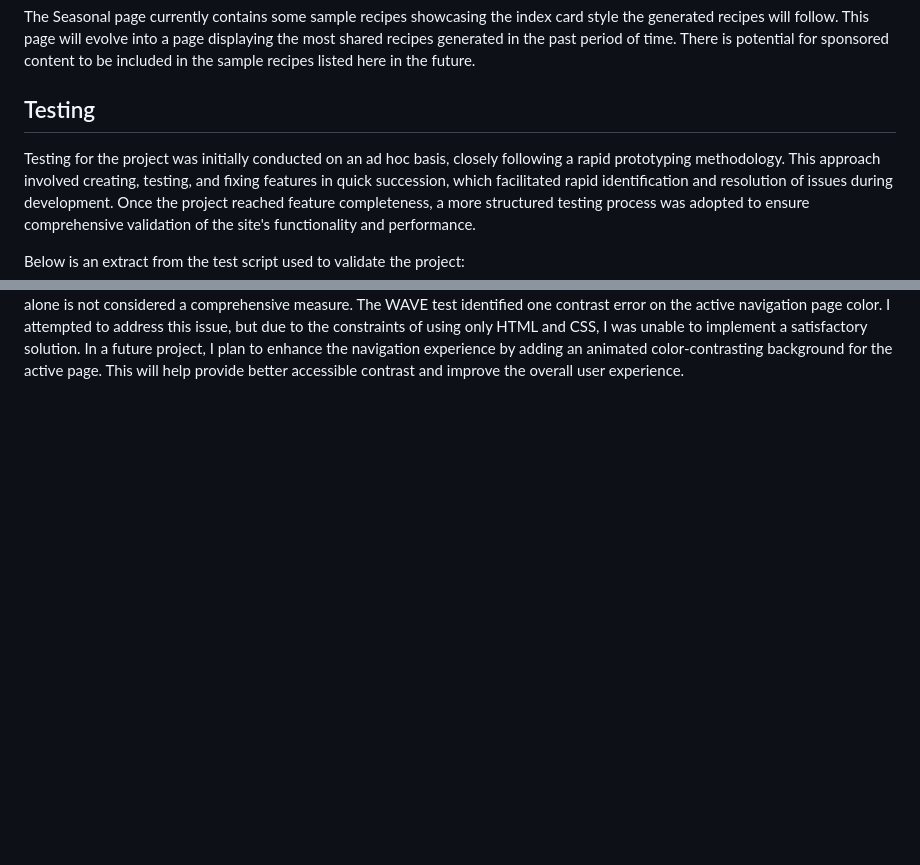
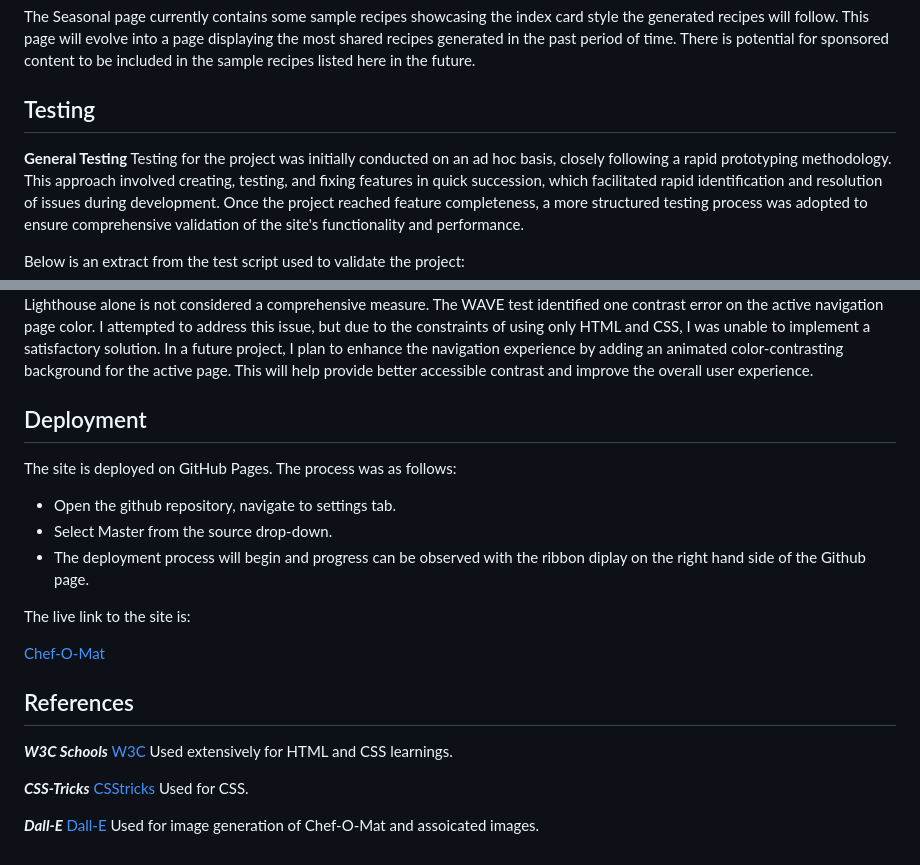
Before and after one commit to dutes/ci_portfolio_one, a Markdown page: README.md, 2 parts joined by grey strips. Rendered like a GitHub page; blank space fills up the shorter version.

Commit message:
Update Readme.md -Added validation, unfixed issues, deployment and references sections

```diff
--- a/README.md
+++ b/README.md
@@ -70,6 +70,7 @@ The Seasonal page currently contains some sample recipes showcasing the index ca
 
 ## Testing
 
+**General Testing**
 Testing for the project was initially conducted on an ad hoc basis, closely following a rapid prototyping methodology. This approach involved creating, testing, and fixing features in quick succession, which facilitated rapid identification and resolution of issues during development. Once the project reached feature completeness, a more structured testing process was adopted to ensure comprehensive validation of the site's functionality and performance.
 
 Below is an extract from the test script used to validate the project:
@@ -120 +130,26 @@ Accessibility was considered from the very beginning of the project, and best pr
 The Lighthouse test gave the site a 95% accessibility score. While this is a strong indication of the site's accessibility, Lighthouse alone is not considered a comprehensive measure. The WAVE test identified one contrast error on the active navigation page color. I attempted to address this issue, but due to the constraints of using only HTML and CSS, I was unable to implement a satisfactory solution. In a future project, I plan to enhance the navigation experience by adding an animated color-contrasting background for the active page. This will help provide better accessible contrast and improve the overall user experience.
+
+## Deployment
+The site is deployed on GitHub Pages.
+The process was as follows:
+ - Open the github repository, navigate to settings tab.
+ - Select Master from the source drop-down.
+ - The deployment process will begin and progress can be observed with the ribbon diplay on the right hand side of the Github page.
+
+ The live link to the site is:
+
+ [Chef-O-Mat](https://dutes.github.io/ci_portfolio_one/index.html)
+
+ ## References
+
+ ***W3C Schools***
+ [W3C](https://www.w3schools.com/)
+ Used extensively for HTML and CSS learnings.
+
+***CSS-Tricks***
+[CSStricks](https://css-tricks.com/)
+Used for CSS.
+
+***Dall-E***
+[Dall-E](https://openai.com/index/dall-e-3/)
+Used for image generation of Chef-O-Mat and assoicated images.
```
Also changed, not shown: other parts of README.md (+9 -0 lines).
